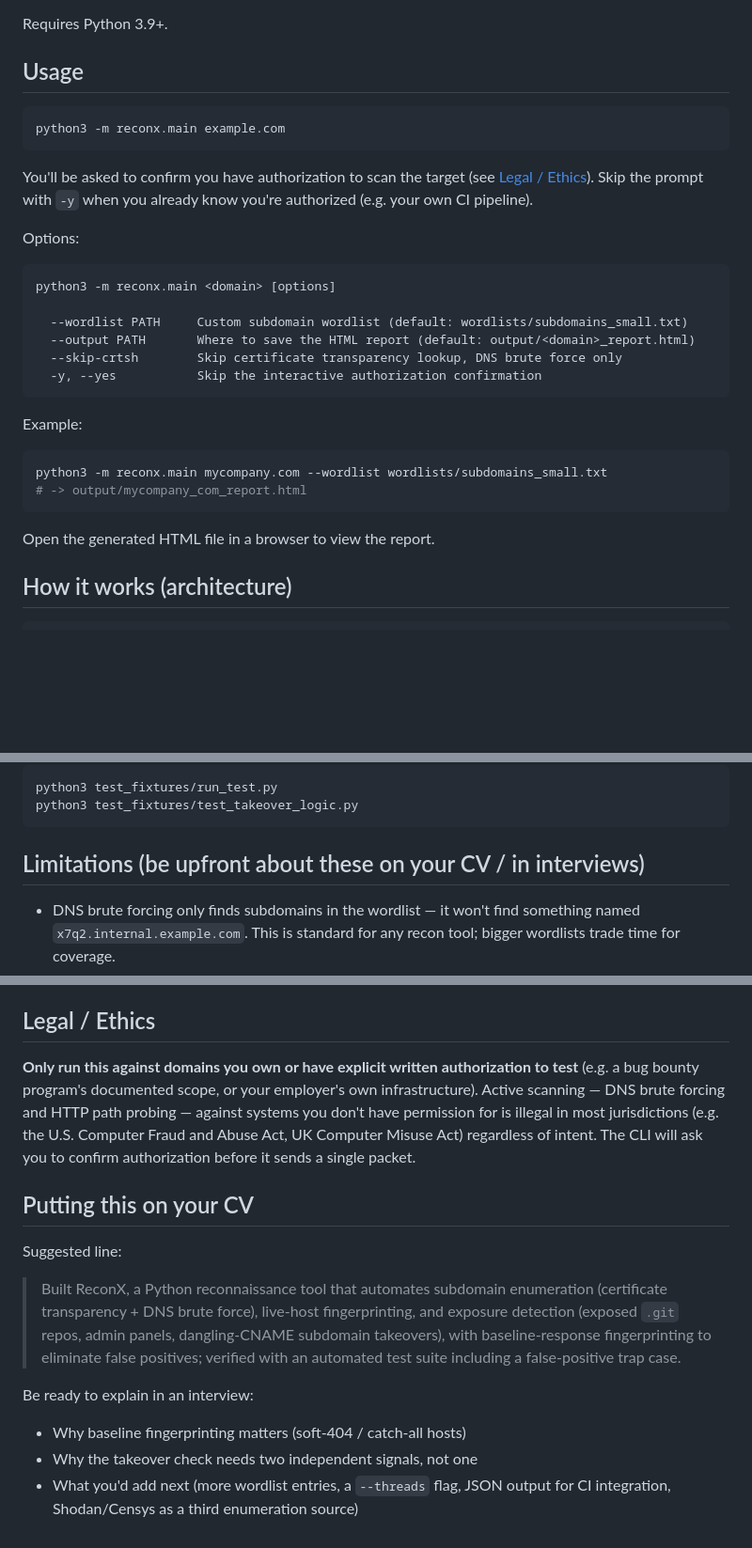
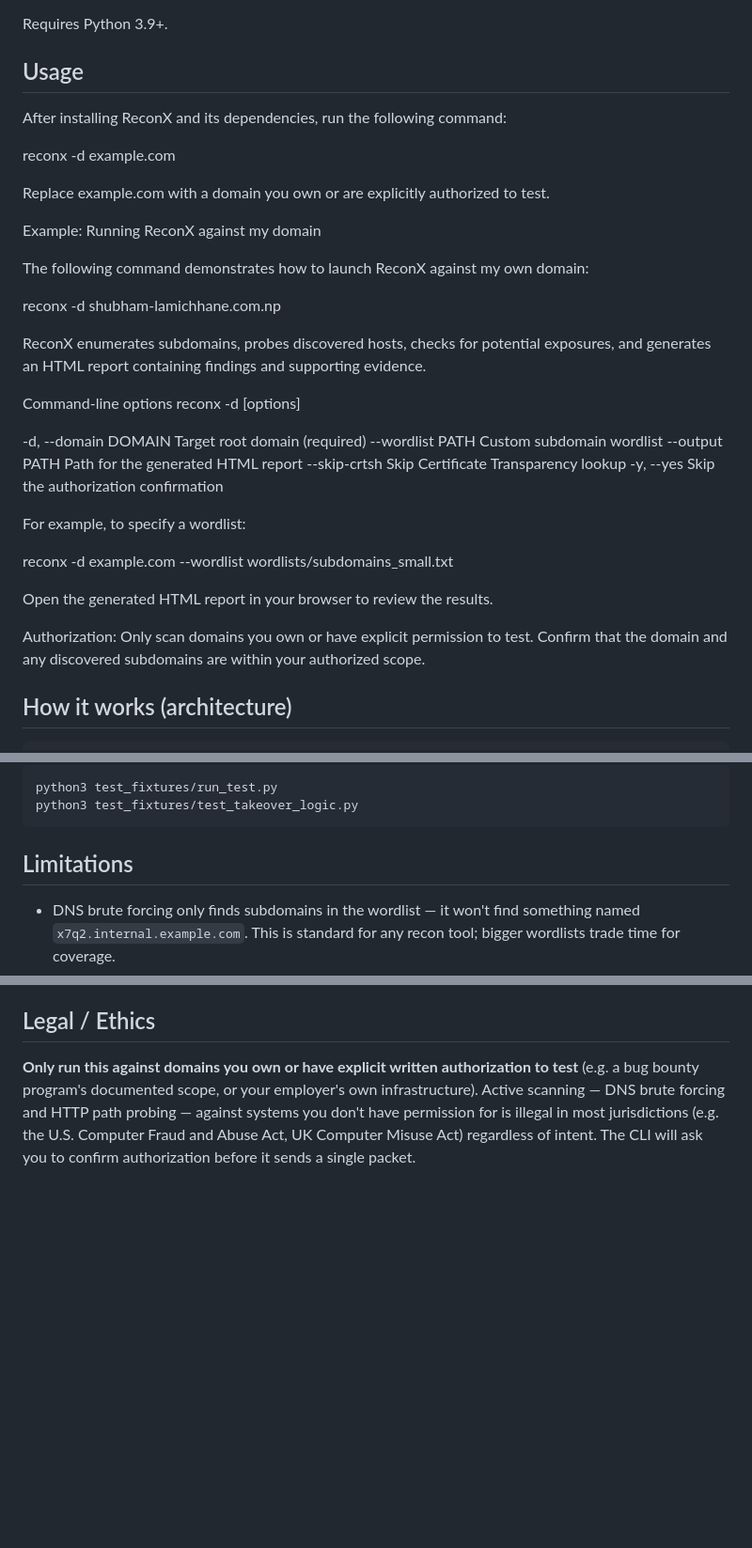
Before and after one commit to jzzzzjazzzz1/reconx, a Markdown page: README.md, 3 parts joined by grey strips. Shown at 94% size. GitHub-like rendering; blank space fills up the shorter version.

Commit message:
Update ReconX README

````diff
--- a/README.md
+++ b/README.md
@@ -56,34 +56,36 @@ pip install -r requirements.txt
 Requires Python 3.9+.
 
 ## Usage
+After installing ReconX and its dependencies, run the following command:
 
-```bash
-python3 -m reconx.main example.com
-```
+reconx -d example.com
 
-You'll be asked to confirm you have authorization to scan the target (see
-[Legal / Ethics](#legal--ethics)). Skip the prompt with `-y` when you already
-know you're authorized (e.g. your own CI pipeline).
+Replace example.com with a domain you own or are explicitly authorized to test.
 
-Options:
+Example: Running ReconX against my domain
 
-```
-python3 -m reconx.main <domain> [options]
+The following command demonstrates how to launch ReconX against my own domain:
 
-  --wordlist PATH     Custom subdomain wordlist (default: wordlists/subdomains_small.txt)
-  --output PATH       Where to save the HTML report (default: output/<domain>_report.html)
-  --skip-crtsh        Skip certificate transparency lookup, DNS brute force only
-  -y, --yes           Skip the interactive authorization confirmation
-```
+reconx -d shubham-lamichhane.com.np
 
-Example:
+ReconX enumerates subdomains, probes discovered hosts, checks for potential exposures, and generates an HTML report containing findings and supporting evidence.
 
-```bash
-python3 -m reconx.main mycompany.com --wordlist wordlists/subdomains_small.txt
-# -> output/mycompany_com_report.html
-```
+Command-line options
+reconx -d <domain> [options]
 
-Open the generated HTML file in a browser to view the report.
+-d, --domain DOMAIN   Target root domain (required)
+--wordlist PATH       Custom subdomain wordlist
+--output PATH         Path for the generated HTML report
+--skip-crtsh          Skip Certificate Transparency lookup
+-y, --yes             Skip the authorization confirmation
+
+For example, to specify a wordlist:
+
+reconx -d example.com --wordlist wordlists/subdomains_small.txt
+
+Open the generated HTML report in your browser to review the results.
+
+Authorization: Only scan domains you own or have explicit permission to test. Confirm that the domain and any discovered subdomains are within your authorized scope.
 
 ## How it works (architecture)
 
@@ -127,8 +129,7 @@ python3 test_fixtures/run_test.py
 python3 test_fixtures/test_takeover_logic.py
 ```
 
-## Limitations (be upfront about these on your CV / in interviews)
-
+## Limitations
 - DNS brute forcing only finds subdomains in the wordlist — it won't find
   something named `x7q2.internal.example.com`. This is standard for any
   recon tool; bigger wordlists trade time for coverage.
@@ -149,20 +150,3 @@ HTTP path probing — against systems you don't have permission for is illegal
 in most jurisdictions (e.g. the U.S. Computer Fraud and Abuse Act, UK Computer
 Misuse Act) regardless of intent. The CLI will ask you to confirm
 authorization before it sends a single packet.
-
-## Putting this on your CV
-
-Suggested line:
-
-> Built ReconX, a Python reconnaissance tool that automates subdomain
-> enumeration (certificate transparency + DNS brute force), live-host
-> fingerprinting, and exposure detection (exposed `.git` repos, admin panels,
-> dangling-CNAME subdomain takeovers), with baseline-response fingerprinting
-> to eliminate false positives; verified with an automated test suite
-> including a false-positive trap case.
-
-Be ready to explain in an interview:
-- Why baseline fingerprinting matters (soft-404 / catch-all hosts)
-- Why the takeover check needs two independent signals, not one
-- What you'd add next (more wordlist entries, a `--threads` flag, JSON output
-  for CI integration, Shodan/Censys as a third enumeration source)
````
